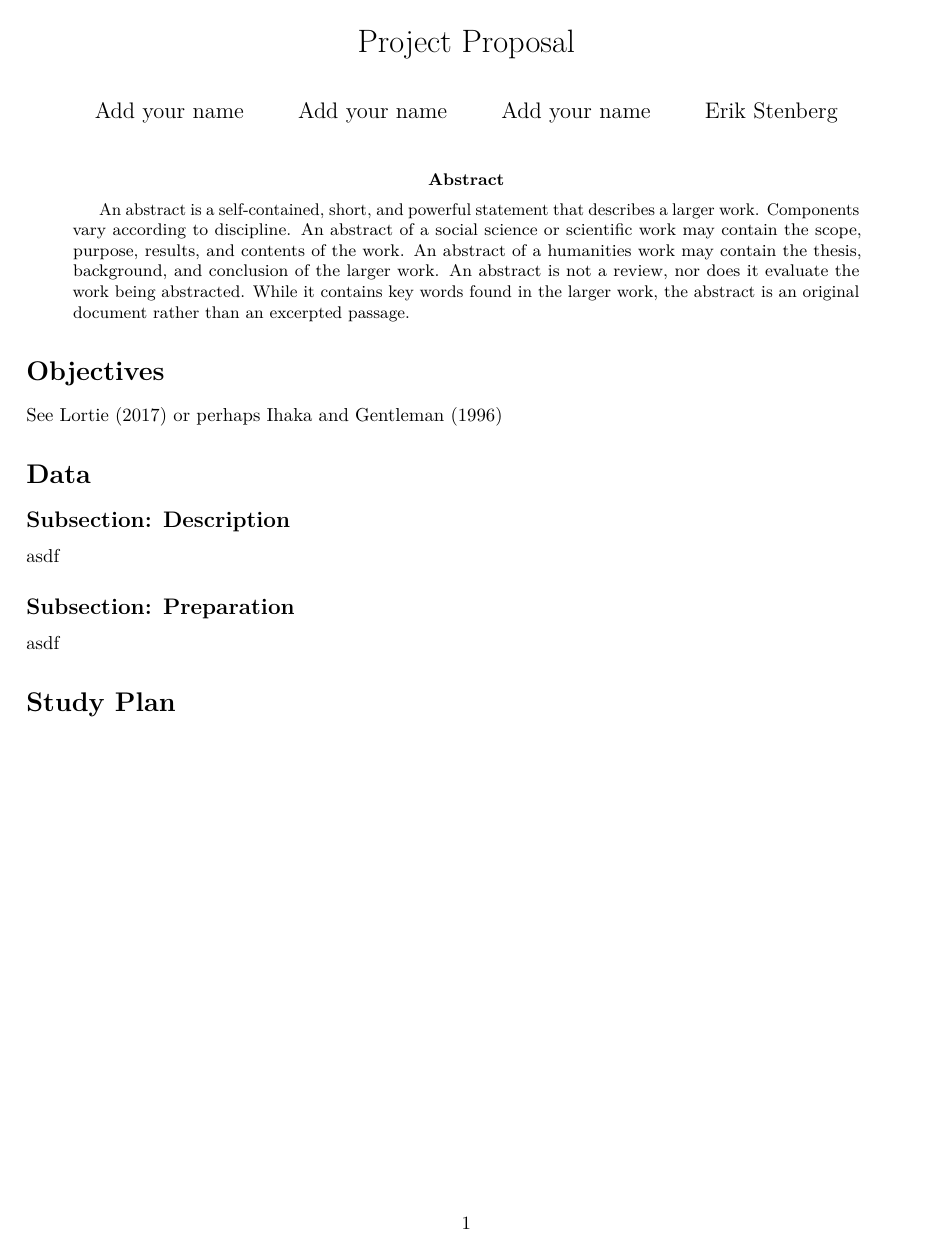
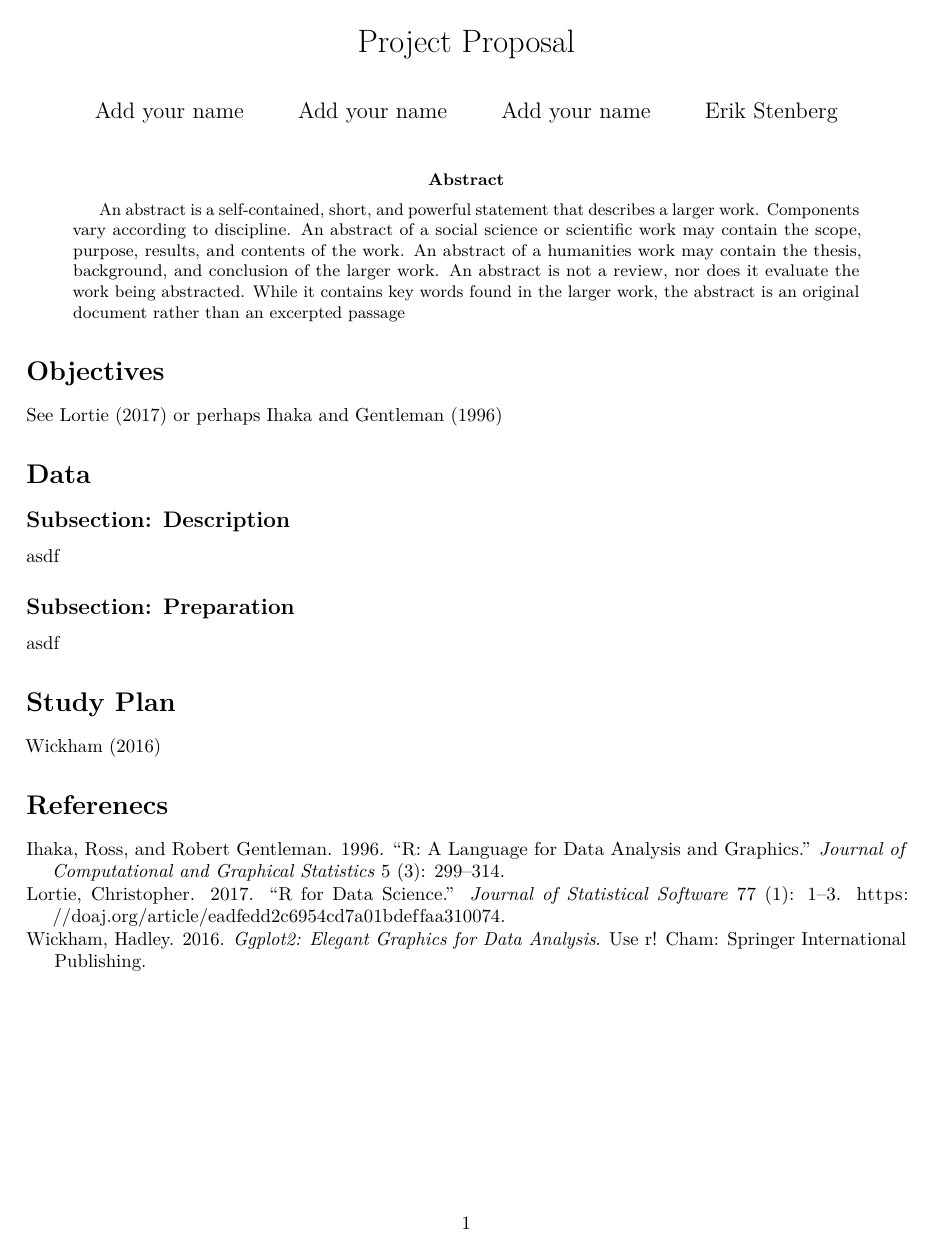
Before and after one commit to tzmhuang/bigdataproject, an R Markdown document (Proposal.Rmd): page 1 of 2 before the commit and the whole page after it. Rendered offline with R 4.5, knitr and Pandoc, then LaTeX, with nearby package versions.

```diff
--- a/Proposal.Rmd
+++ b/Proposal.Rmd
@@ -8,7 +8,7 @@
 - "Erik Stenberg"
 
 abstract: |
-  An abstract is a self-contained, short, and powerful statement that describes a larger work. Components vary according to discipline. An abstract of a social science or scientific work may contain the scope, purpose, results, and contents of the work. An abstract of a humanities work may contain the thesis, background, and conclusion of the larger work. An abstract is not a review, nor does it evaluate the work being abstracted. While it contains key words found in the larger work, the abstract is an original document rather than an excerpted passage.
+  An abstract is a self-contained, short, and powerful statement that describes a larger work. Components vary according to discipline. An abstract of a social science or scientific work may contain the scope, purpose, results, and contents of the work. An abstract of a humanities work may contain the thesis, background, and conclusion of the larger work. An abstract is not a review, nor does it evaluate the work being abstracted. While it contains key words found in the larger work, the abstract is an original document rather than an excerpted passage
 
 bibliography: bibliography.bib
 
@@ -31,6 +31,6 @@
 
 # Study Plan
 
-\newpage
+@wickham2016
 
 # Referenecs
```
Also changed, not shown: README.md.
